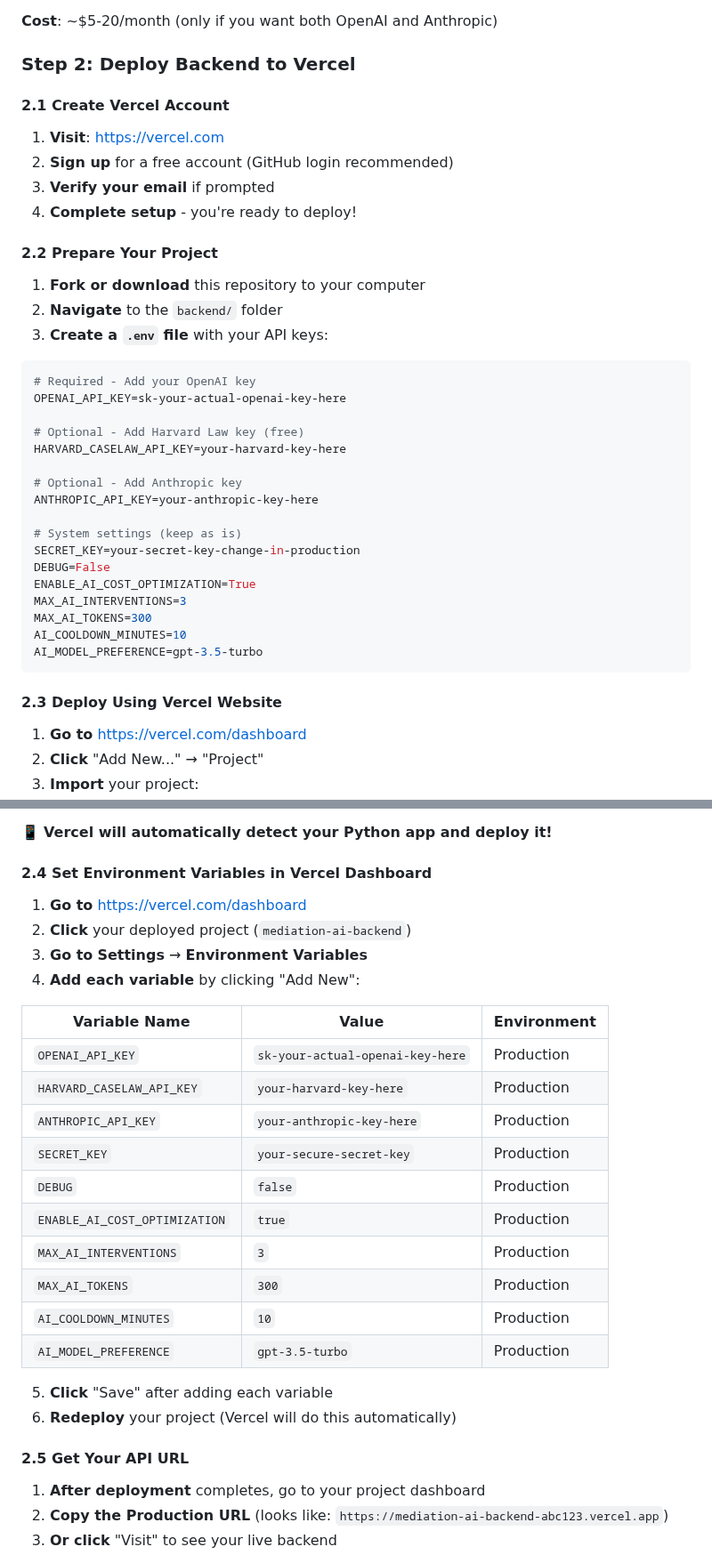
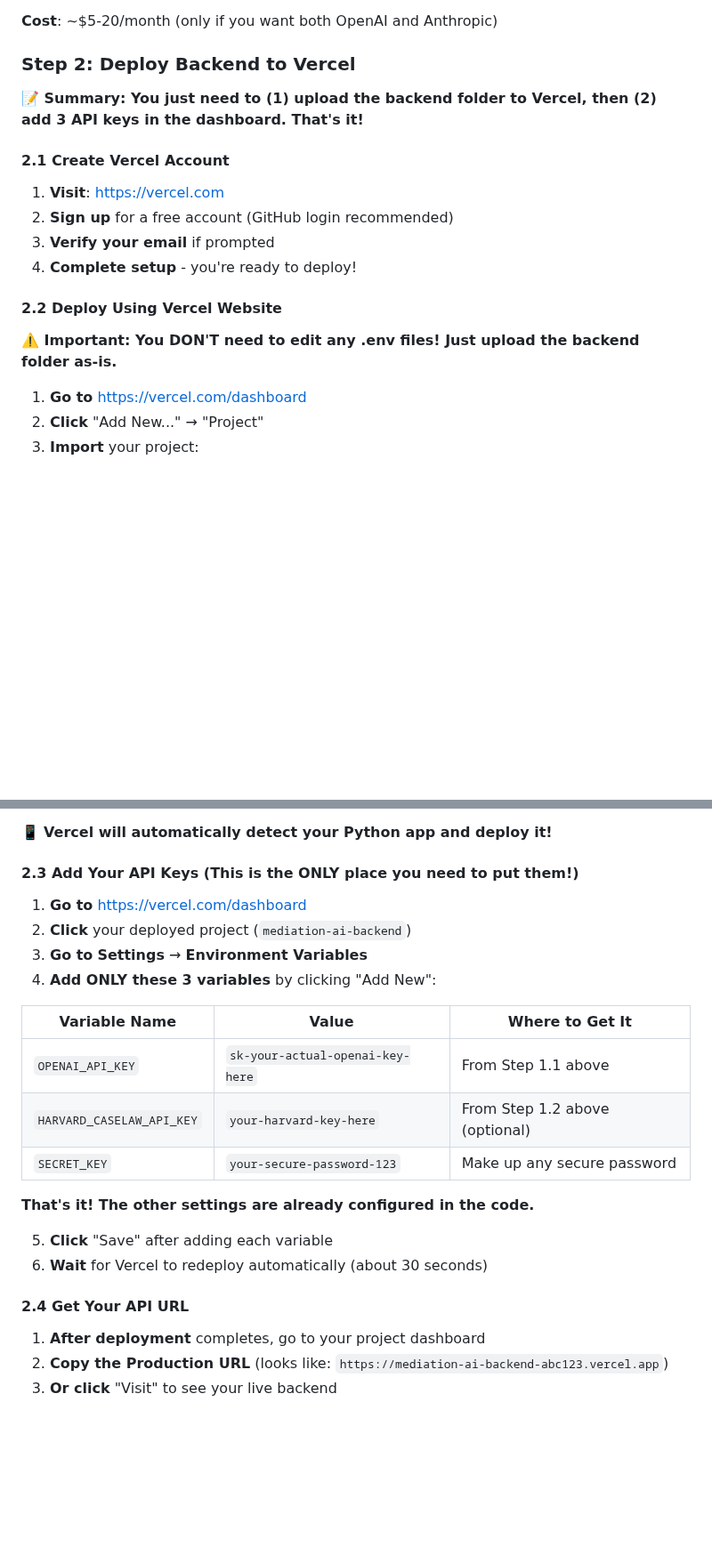
Before and after one commit to joshnel2/mediationai, a Markdown page: README.md, 2 parts joined by grey strips. Shown at 89% size. Rendered like a GitHub page; blank space fills up the shorter version.

Commit message:
Simplify Vercel deployment: Remove confusing .env file editing, only need 3 environment variables in dashboard

````diff
--- a/README.md
+++ b/README.md
@@ -187,38 +187,16 @@ iOS App → HTTP/HTTPS → Vercel Backend → OpenAI/Anthropic → Harvard Law A
 
 ### **Step 2: Deploy Backend to Vercel**
 
+**📝 Summary: You just need to (1) upload the backend folder to Vercel, then (2) add 3 API keys in the dashboard. That's it!**
+
 #### **2.1 Create Vercel Account**
 1. **Visit**: https://vercel.com
 2. **Sign up** for a free account (GitHub login recommended)
 3. **Verify your email** if prompted
 4. **Complete setup** - you're ready to deploy!
 
-#### **2.2 Prepare Your Project**
-1. **Fork or download** this repository to your computer
-2. **Navigate** to the `backend/` folder
-3. **Create a `.env` file** with your API keys:
-
-```bash
-# Required - Add your OpenAI key
-OPENAI_API_KEY=sk-your-actual-openai-key-here
-
-# Optional - Add Harvard Law key (free)
-HARVARD_CASELAW_API_KEY=your-harvard-key-here
-
-# Optional - Add Anthropic key
-ANTHROPIC_API_KEY=your-anthropic-key-here
-
-# System settings (keep as is)
-SECRET_KEY=your-secret-key-change-in-production
-DEBUG=False
-ENABLE_AI_COST_OPTIMIZATION=True
-MAX_AI_INTERVENTIONS=3
-MAX_AI_TOKENS=300
-AI_COOLDOWN_MINUTES=10
-AI_MODEL_PREFERENCE=gpt-3.5-turbo
-```
-
-#### **2.3 Deploy Using Vercel Website**
+#### **2.2 Deploy Using Vercel Website**
+**⚠️ Important: You DON'T need to edit any .env files! Just upload the backend folder as-is.**
 1. **Go to** https://vercel.com/dashboard
 2. **Click** "Add New..." → "Project"
 3. **Import** your project:
@@ -233,29 +211,24 @@ AI_MODEL_PREFERENCE=gpt-3.5-turbo
 
 📱 **Vercel will automatically detect your Python app and deploy it!**
 
-#### **2.4 Set Environment Variables in Vercel Dashboard**
+#### **2.3 Add Your API Keys (This is the ONLY place you need to put them!)**
 1. **Go to** https://vercel.com/dashboard
 2. **Click** your deployed project (`mediation-ai-backend`)
 3. **Go to** **Settings** → **Environment Variables**
-4. **Add each variable** by clicking "Add New":
+4. **Add ONLY these 3 variables** by clicking "Add New":
 
-| Variable Name | Value | Environment |
-|---------------|-------|-------------|
-| `OPENAI_API_KEY` | `sk-your-actual-openai-key-here` | Production |
-| `HARVARD_CASELAW_API_KEY` | `your-harvard-key-here` | Production |
-| `ANTHROPIC_API_KEY` | `your-anthropic-key-here` | Production |
-| `SECRET_KEY` | `your-secure-secret-key` | Production |
-| `DEBUG` | `false` | Production |
-| `ENABLE_AI_COST_OPTIMIZATION` | `true` | Production |
-| `MAX_AI_INTERVENTIONS` | `3` | Production |
-| `MAX_AI_TOKENS` | `300` | Production |
-| `AI_COOLDOWN_MINUTES` | `10` | Production |
-| `AI_MODEL_PREFERENCE` | `gpt-3.5-turbo` | Production |
+| Variable Name | Value | Where to Get It |
+|---------------|-------|-----------------|
+| `OPENAI_API_KEY` | `sk-your-actual-openai-key-here` | From Step 1.1 above |
+| `HARVARD_CASELAW_API_KEY` | `your-harvard-key-here` | From Step 1.2 above (optional) |
+| `SECRET_KEY` | `your-secure-password-123` | Make up any secure password |
+
+**That's it! The other settings are already configured in the code.**
 
 5. **Click** "Save" after adding each variable
-6. **Redeploy** your project (Vercel will do this automatically)
+6. **Wait** for Vercel to redeploy automatically (about 30 seconds)
 
-#### **2.5 Get Your API URL**
+#### **2.4 Get Your API URL**
 1. **After deployment** completes, go to your project dashboard
 2. **Copy the Production URL** (looks like: `https://mediation-ai-backend-abc123.vercel.app`)
 3. **Or click** "Visit" to see your live backend
````
